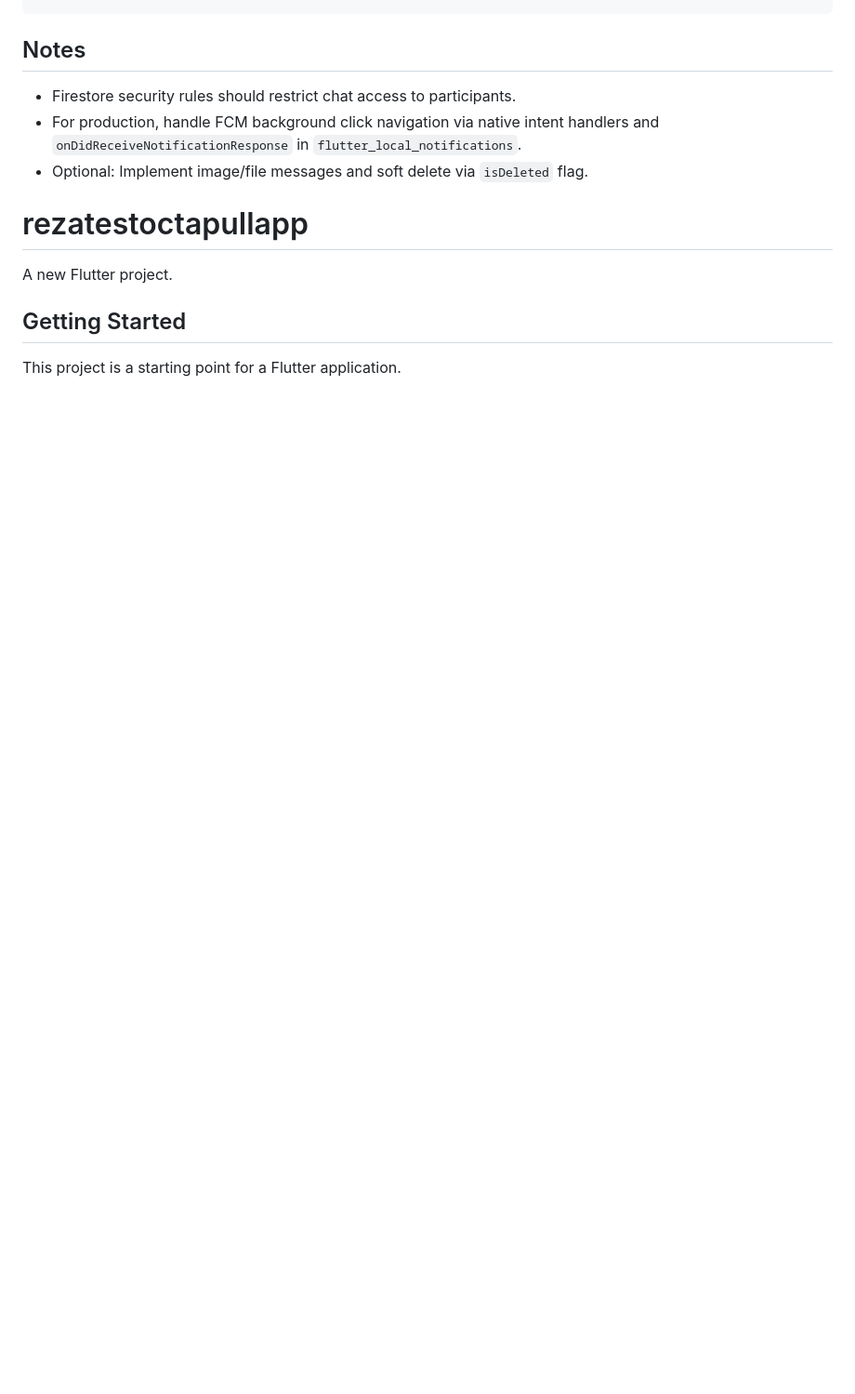
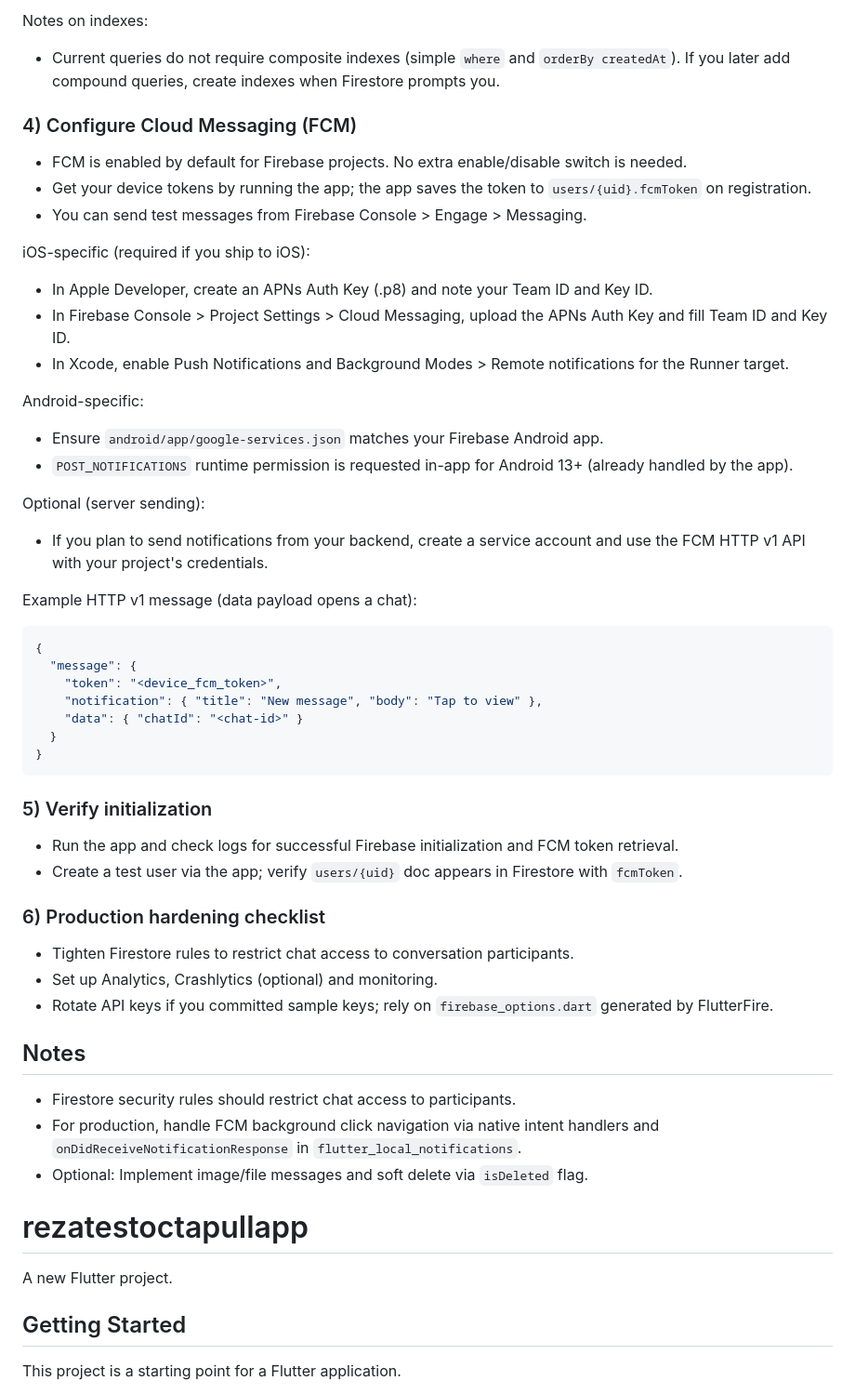
Before and after one commit to AltayTech/InstantChat, a Markdown page: README.md, the part around the change printed below. Shown: that part at 93% size. Drawn GitHub-style; blank space fills up the shorter version.

````diff
--- a/README.md
+++ b/README.md
@@ -81,3 +121,42 @@ flutter run
+Notes on indexes:
+- Current queries do not require composite indexes (simple `where` and `orderBy createdAt`). If you later add compound queries, create indexes when Firestore prompts you.
+
+### 4) Configure Cloud Messaging (FCM)
+- FCM is enabled by default for Firebase projects. No extra enable/disable switch is needed.
+- Get your device tokens by running the app; the app saves the token to `users/{uid}.fcmToken` on registration.
+- You can send test messages from Firebase Console > Engage > Messaging.
+
+iOS-specific (required if you ship to iOS):
+- In Apple Developer, create an APNs Auth Key (.p8) and note your Team ID and Key ID.
+- In Firebase Console > Project Settings > Cloud Messaging, upload the APNs Auth Key and fill Team ID and Key ID.
+- In Xcode, enable Push Notifications and Background Modes > Remote notifications for the Runner target.
+
+Android-specific:
+- Ensure `android/app/google-services.json` matches your Firebase Android app.
+- `POST_NOTIFICATIONS` runtime permission is requested in-app for Android 13+ (already handled by the app).
+
+Optional (server sending):
+- If you plan to send notifications from your backend, create a service account and use the FCM HTTP v1 API with your project's credentials.
+
+Example HTTP v1 message (data payload opens a chat):
+```json
+{
+  "message": {
+    "token": "<device_fcm_token>",
+    "notification": { "title": "New message", "body": "Tap to view" },
+    "data": { "chatId": "<chat-id>" }
+  }
+}
+```
+
+### 5) Verify initialization
+- Run the app and check logs for successful Firebase initialization and FCM token retrieval.
+- Create a test user via the app; verify `users/{uid}` doc appears in Firestore with `fcmToken`.
+
+### 6) Production hardening checklist
+- Tighten Firestore rules to restrict chat access to conversation participants.
+- Set up Analytics, Crashlytics (optional) and monitoring.
+- Rotate API keys if you committed sample keys; rely on `firebase_options.dart` generated by FlutterFire.
 
 ## Notes
 - Firestore security rules should restrict chat access to participants.
````
Also changed, not shown: other parts of README.md (+62 -22 lines).
